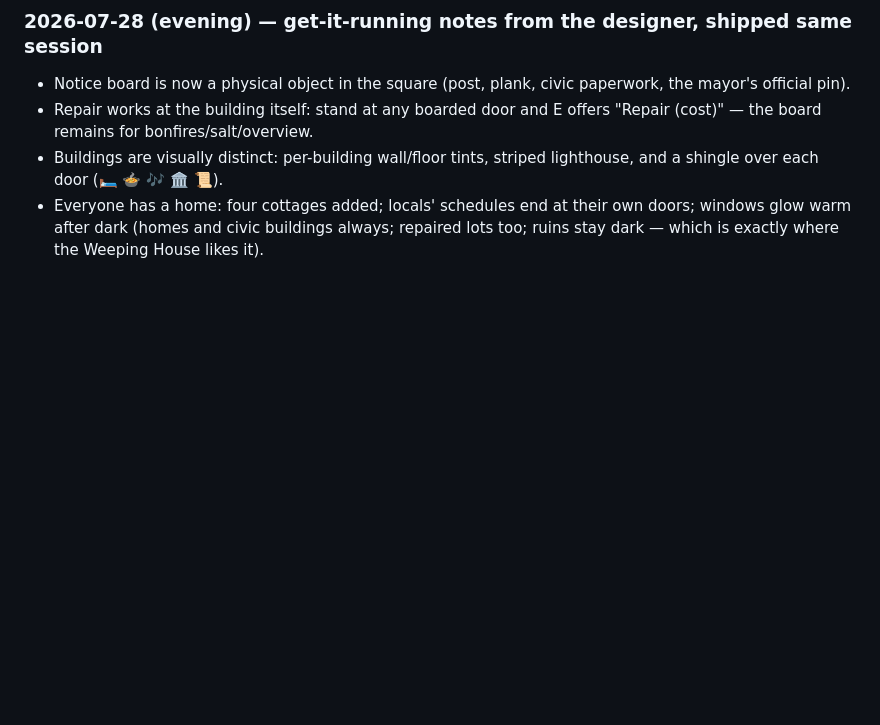
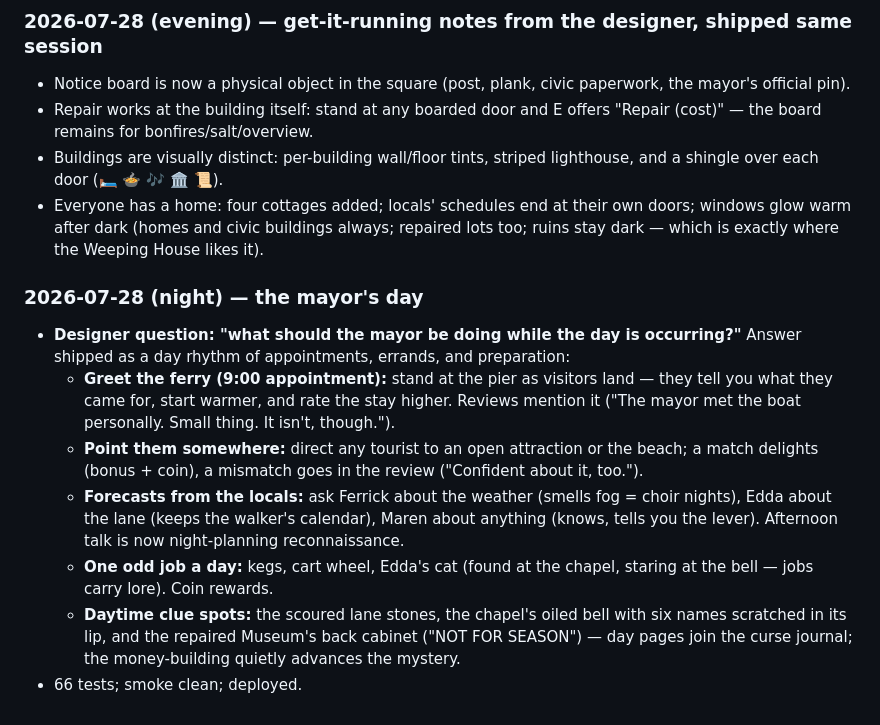
Before and after one commit to JustinSigs/anseld-prototype, a Markdown page: docs/DESIGN.md, the part around the change. Rendered like a GitHub page; blank space fills up the shorter version.

Commit message:
docs: movement log — the mayor's day
Co-Authored-By: Claude Fable 5 <noreply@anthropic.com>
Claude-Session: https://claude.ai/code/session_01AAzaSv99FmgmD6zEKoPGwe

```diff
--- a/docs/DESIGN.md
+++ b/docs/DESIGN.md
@@ -162,3 +162,12 @@ A running, dated record of what was decided, built, and learned. Append-only, in
 - Repair works at the building itself: stand at any boarded door and E offers "Repair (cost)" — the board remains for bonfires/salt/overview.
 - Buildings are visually distinct: per-building wall/floor tints, striped lighthouse, and a shingle over each door (🛏 🍲 🎶 🏛 📜).
 - Everyone has a home: four cottages added; locals' schedules end at their own doors; windows glow warm after dark (homes and civic buildings always; repaired lots too; ruins stay dark — which is exactly where the Weeping House likes it).
+
+### 2026-07-28 (night) — the mayor's day
+- **Designer question: "what should the mayor be doing while the day is occurring?"** Answer shipped as a day rhythm of appointments, errands, and preparation:
+  - **Greet the ferry (9:00 appointment):** stand at the pier as visitors land — they tell you what they came for, start warmer, and rate the stay higher. Reviews mention it ("The mayor met the boat personally. Small thing. It isn't, though.").
+  - **Point them somewhere:** direct any tourist to an open attraction or the beach; a match delights (bonus + coin), a mismatch goes in the review ("Confident about it, too.").
+  - **Forecasts from the locals:** ask Ferrick about the weather (smells fog = choir nights), Edda about the lane (keeps the walker's calendar), Maren about anything (knows, tells you the lever). Afternoon talk is now night-planning reconnaissance.
+  - **One odd job a day:** kegs, cart wheel, Edda's cat (found at the chapel, staring at the bell — jobs carry lore). Coin rewards.
+  - **Daytime clue spots:** the scoured lane stones, the chapel's oiled bell with six names scratched in its lip, and the repaired Museum's back cabinet ("NOT FOR SEASON") — day pages join the curse journal; the money-building quietly advances the mystery.
+- 66 tests; smoke clean; deployed.
```
